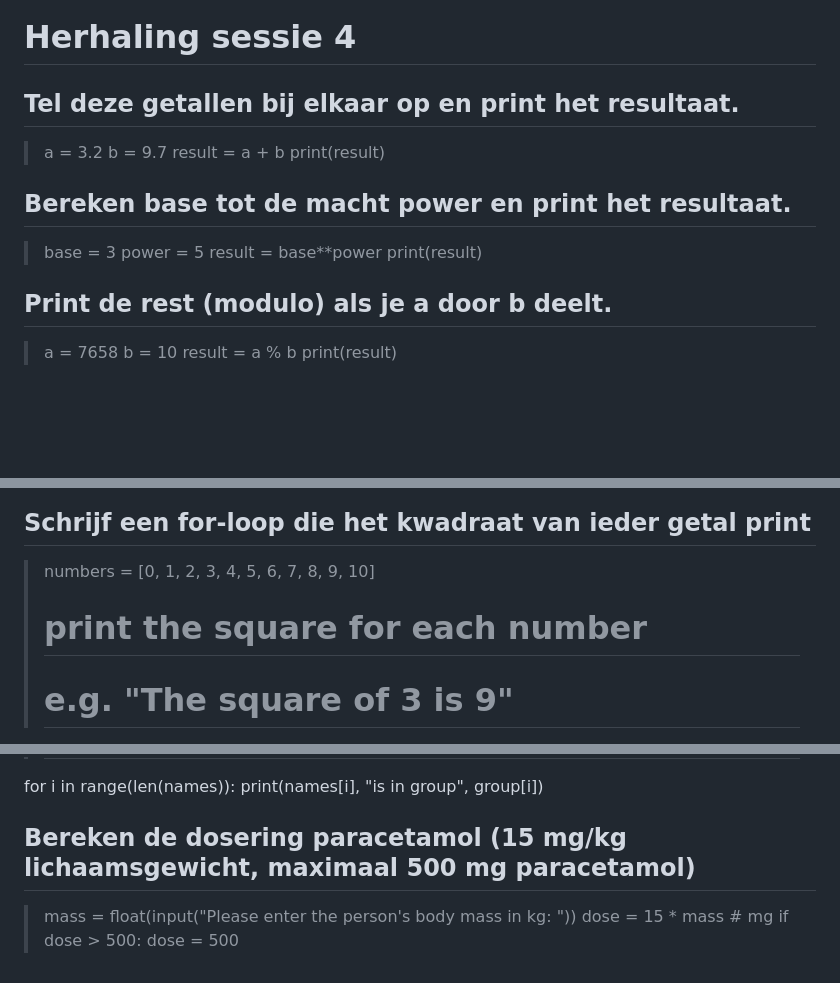
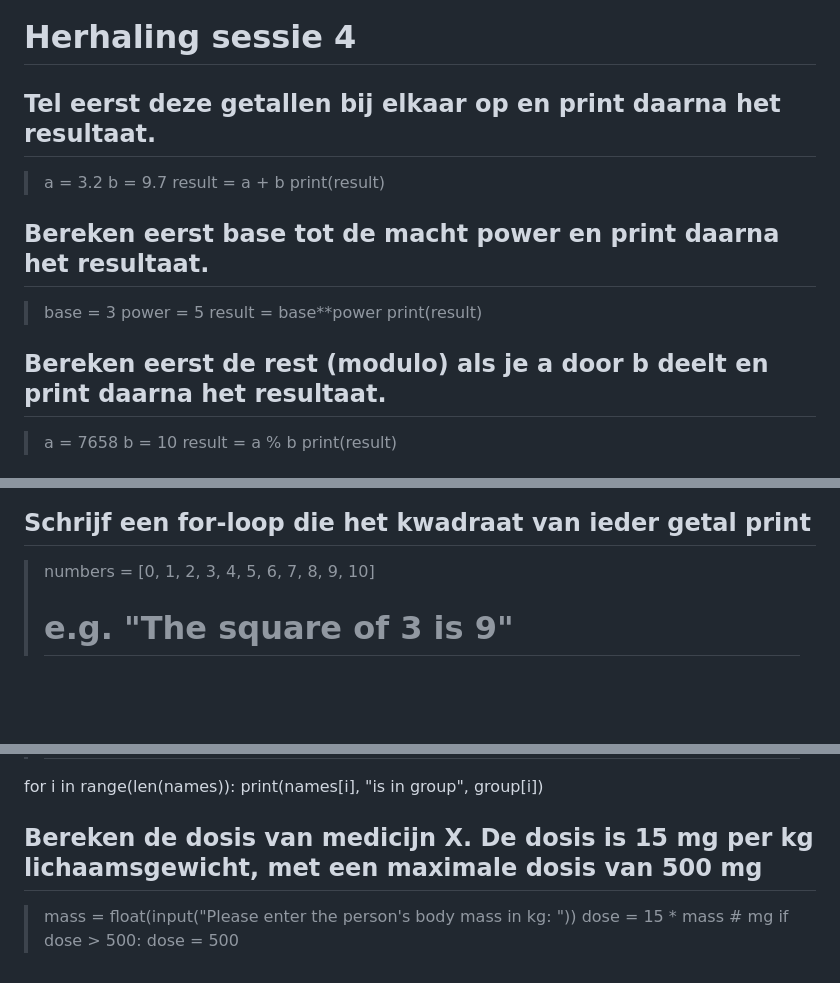
Before and after one commit to NatuurkundePracticumAmsterdam/Python-flashcards, a Markdown page: cards.md, 3 parts joined by grey strips. GitHub-like rendering; blank space fills up the shorter version.

Commit message:
Feedback van Tabitha

```diff
--- a/cards.md
+++ b/cards.md
@@ -74,19 +74,19 @@ else:
 
 # Herhaling sessie 4
 
-## Tel deze getallen bij elkaar op en print het resultaat.
+## Tel eerst deze getallen bij elkaar op en print daarna het resultaat.
 >a = 3.2
 >b = 9.7
 result = a + b
 print(result)
 
-## Bereken base tot de macht power en print het resultaat.
+## Bereken eerst base tot de macht power en print daarna het resultaat.
 >base = 3
 >power = 5
 result = base**power
 print(result)
 
-## Print de rest (modulo) als je a door b deelt.
+## Bereken eerst de rest (modulo) als je a door b deelt en print daarna het resultaat.
 >a = 7658
 >b = 10
 result = a % b
@@ -109,7 +109,6 @@ cities[3] = "Leiden"
 
 ## Schrijf een for-loop die het kwadraat van ieder getal print
 >numbers = [0, 1, 2, 3, 4, 5, 6, 7, 8, 9, 10]
-># print the square for each number
 ># e.g. "The square of 3 is 9"
 for number in numbers:
     square = number**2
@@ -122,7 +121,7 @@ for number in numbers:
 for i in range(len(names)):
     print(names[i], "is in group", group[i])
 
-## Bereken de dosering paracetamol (15 mg/kg lichaamsgewicht, maximaal 500 mg paracetamol)
+## Bereken de dosis van medicijn X. De dosis is 15 mg per kg lichaamsgewicht, met een maximale dosis van 500 mg
 >mass = float(input("Please enter the person's body mass in kg: "))
 dose = 15 * mass  # mg
 if dose > 500:
```
